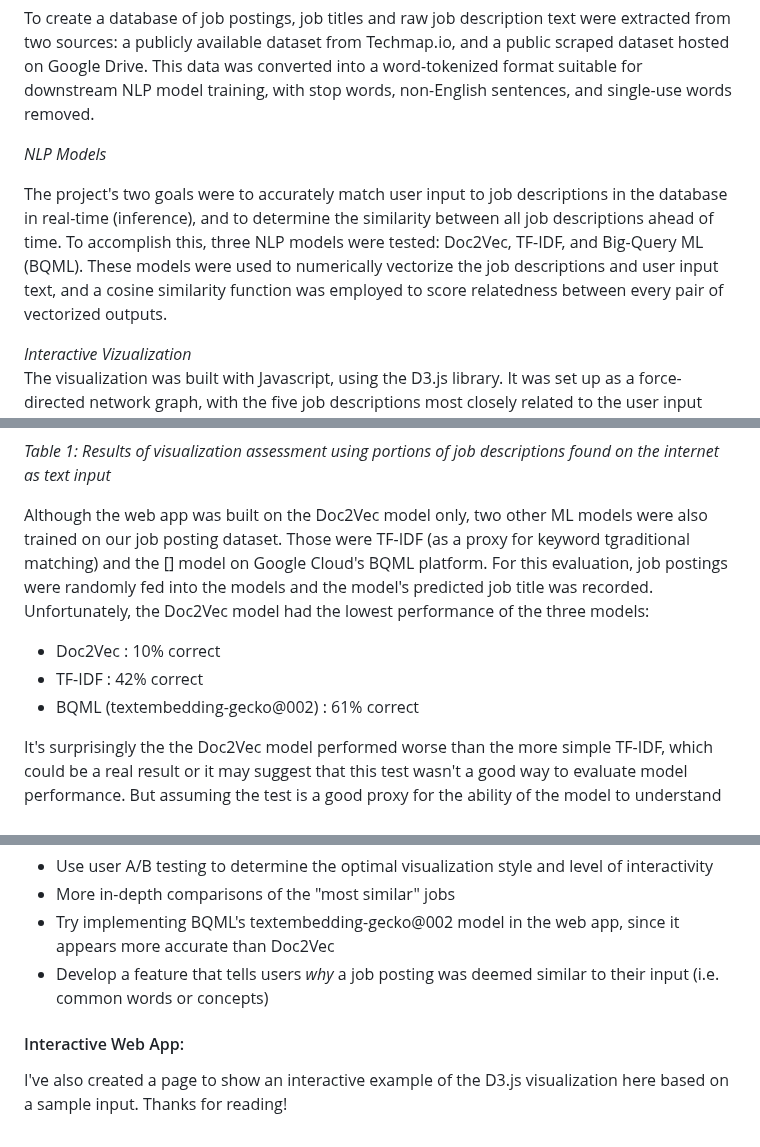
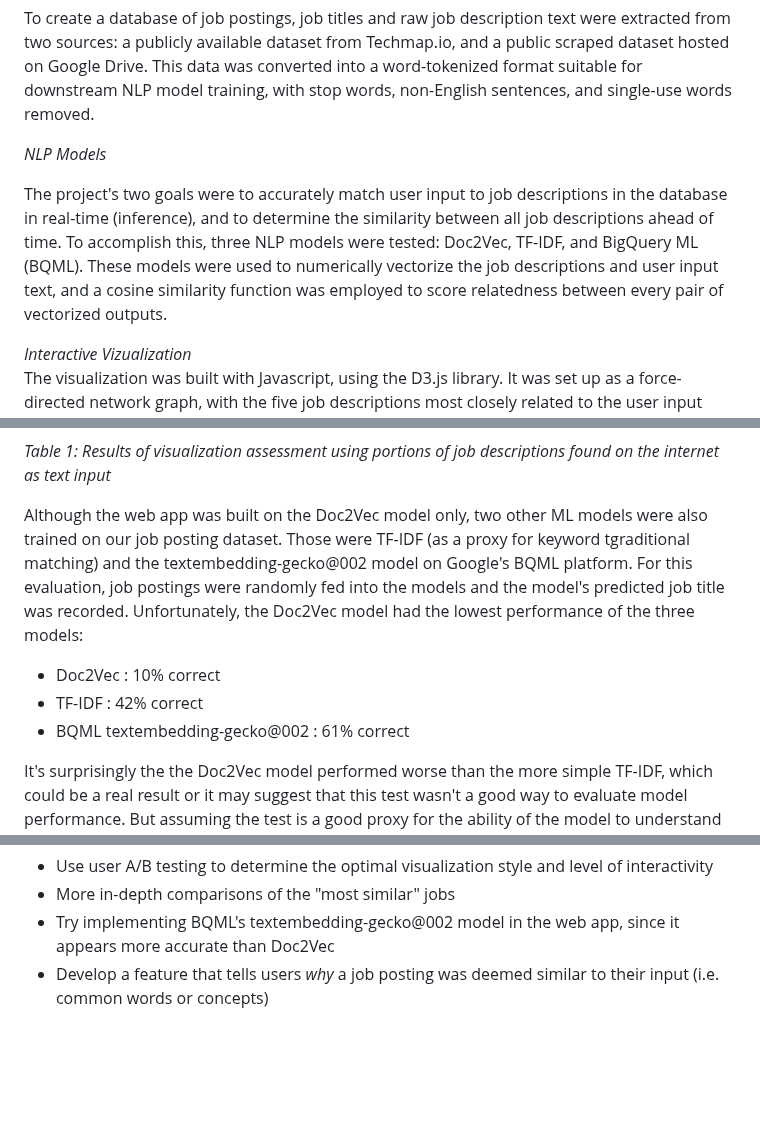
Before and after one commit to nreinig3/job-matcher-webapp, a Markdown page: README.md, 3 parts joined by grey strips. Rendered like a GitHub page; blank space fills up the shorter version.

```diff
--- a/README.md
+++ b/README.md
@@ -20,7 +20,7 @@ To create a database of job postings, job titles and raw job description text we
 
 *NLP Models*
 
-The project's two goals were to accurately match user input to job descriptions in the database in real-time (inference), and to determine the similarity between all job descriptions ahead of time. To accomplish this, three NLP models were tested: Doc2Vec, TF-IDF, and Big-Query ML (BQML). These models were used to numerically vectorize the job descriptions and user input text, and a cosine similarity function was employed to score relatedness between every pair of vectorized outputs.
+The project's two goals were to accurately match user input to job descriptions in the database in real-time (inference), and to determine the similarity between all job descriptions ahead of time. To accomplish this, three NLP models were tested: Doc2Vec, TF-IDF, and BigQuery ML (BQML). These models were used to numerically vectorize the job descriptions and user input text, and a cosine similarity function was employed to score relatedness between every pair of vectorized outputs.
 
 *Interactive Vizualization*
 The visualization was built with Javascript, using the D3.js library. It was set up as a force-directed network graph, with the five job descriptions most closely related to the user input visualized as nodes connected to a central node representing the user input. When a user clicks on the 1st degree nodes, they see the job title, a snippet of the job description, and a similarity score (our cosine similarity function, expressed as a percentage). In order to supply the user with more information, but without significantly increasing inference time, pairwise similarity scores between the job postings (which had already been calculated) were used to add another set of job postings to the visualization. These 2nd degree nodes represent the jobs most closely related to each of the 1st degree nodes, and that were above a particular similarity threshold we chose.
@@ -45,10 +45,10 @@ In evaluating the Web App, the performance of ML models and the usability of the
 
 *Table 1: Results of visualization assessment using portions of job descriptions found on the internet as text input*
 
-Although the web app was built on the Doc2Vec model only, two other ML models were also trained on our job posting dataset. Those were TF-IDF (as a proxy for keyword tgraditional matching) and the [] model on Google Cloud's BQML platform. For this evaluation, job postings were randomly fed into the models and the model's predicted job title was recorded. Unfortunately, the Doc2Vec model had the lowest performance of the three models:
+Although the web app was built on the Doc2Vec model only, two other ML models were also trained on our job posting dataset. Those were TF-IDF (as a proxy for keyword tgraditional matching) and the textembedding-gecko@002 model on Google's BQML platform. For this evaluation, job postings were randomly fed into the models and the model's predicted job title was recorded. Unfortunately, the Doc2Vec model had the lowest performance of the three models:
 * Doc2Vec : 10% correct
 * TF-IDF : 42% correct
-* BQML (textembedding-gecko@002) : 61% correct
+* BQML textembedding-gecko@002 : 61% correct
 
 It's surprisingly the the Doc2Vec model performed worse than the more simple TF-IDF, which could be a real result or it may suggest that this test wasn't a good way to evaluate model performance. But assuming the test is a good proxy for the ability of the model to understand the meaning and context of the job descriptions, it's likely that the quality of the "most similar" job selections would improve if we implemented the BQML textembedding-gecko@002 model.
 
@@ -58,6 +58,3 @@ This project was a great opportunity to familiarize myself with machine learning
 * More in-depth comparisons of the "most similar" jobs
 * Try implementing BQML's textembedding-gecko@002 model in the web app, since it appears more accurate than Doc2Vec
 * Develop a feature that tells users *why* a job posting was deemed similar to their input (i.e. common words or concepts)
-
-#### Interactive Web App:
-I've also created a page to show an interactive example of the D3.js visualization here based on a sample input. Thanks for reading!
```
